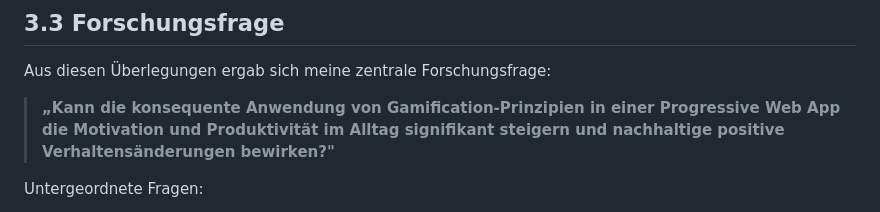
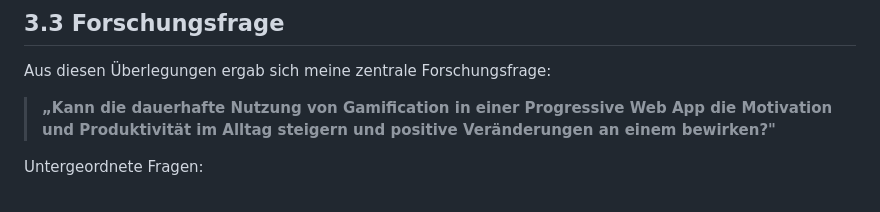
Before and after one commit to 017pixel/DailyQuest, a Markdown page: Jugendforscht-Bericht/Jugendforscht-Bericht-DailyQuest.md, the part around the change. GitHub-like rendering.

```diff
--- a/Jugendforscht-Bericht/Jugendforscht-Bericht-DailyQuest.md
+++ b/Jugendforscht-Bericht/Jugendforscht-Bericht-DailyQuest.md
@@ -85,7 +85,7 @@ Es fehlte eine App, die:
 
 Aus diesen Überlegungen ergab sich meine zentrale Forschungsfrage:
 
-> **„Kann die konsequente Anwendung von Gamification-Prinzipien in einer Progressive Web App die Motivation und Produktivität im Alltag signifikant steigern und nachhaltige positive Verhaltensänderungen bewirken?"**
+> **„Kann die dauerhafte Nutzung von Gamification in einer Progressive Web App die Motivation und Produktivität im Alltag steigern und positive Veränderungen an einem bewirken?"**
 
 Untergeordnete Fragen:
 - Welche Gamification-Elemente sind am wirksamsten?
```
